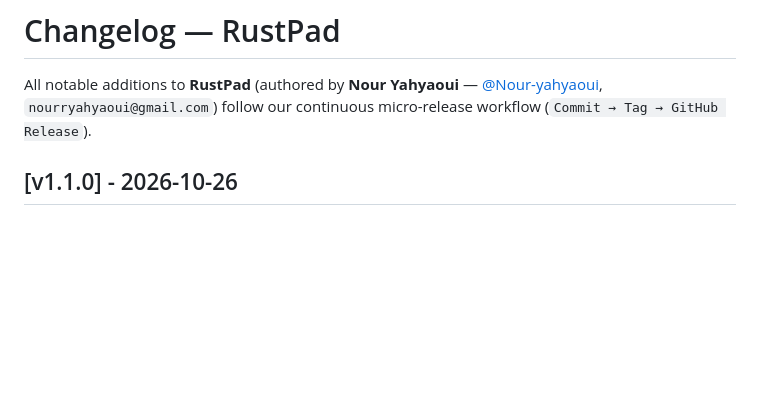
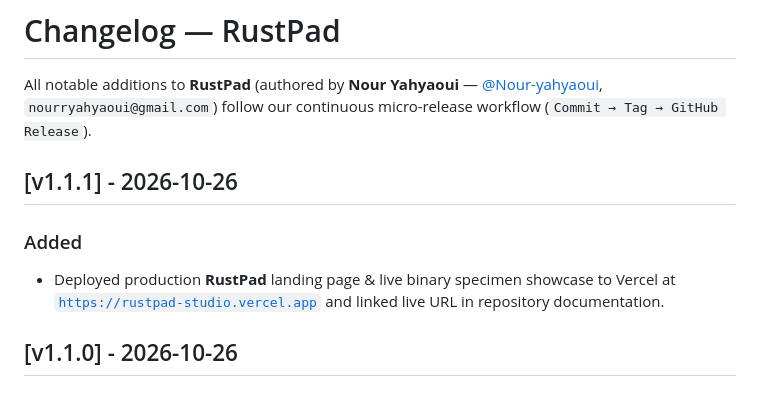
Before and after one commit to Nour-yahyaoui/rustpad, a Markdown page: CHANGELOG.md, the part around the change. Rendered like a GitHub page; blank space fills up the shorter version.

```diff
--- a/CHANGELOG.md
+++ b/CHANGELOG.md
@@ -1,6 +1,10 @@
 # Changelog — RustPad
 
 All notable additions to **RustPad** (authored by **Nour Yahyaoui** — [@Nour-yahyaoui](https://github.com/Nour-yahyaoui), `nourryahyaoui@gmail.com`) follow our continuous micro-release workflow (`Commit → Tag → GitHub Release`).
+
+## [v1.1.1] - 2026-10-26
+### Added
+- Deployed production **RustPad** landing page & live binary specimen showcase to Vercel at [`https://rustpad-studio.vercel.app`](https://rustpad-studio.vercel.app) and linked live URL in repository documentation.
 
 ## [v1.1.0] - 2026-10-26
 ### Added
```
Also changed, not shown: README.md (+2 -1 lines).
